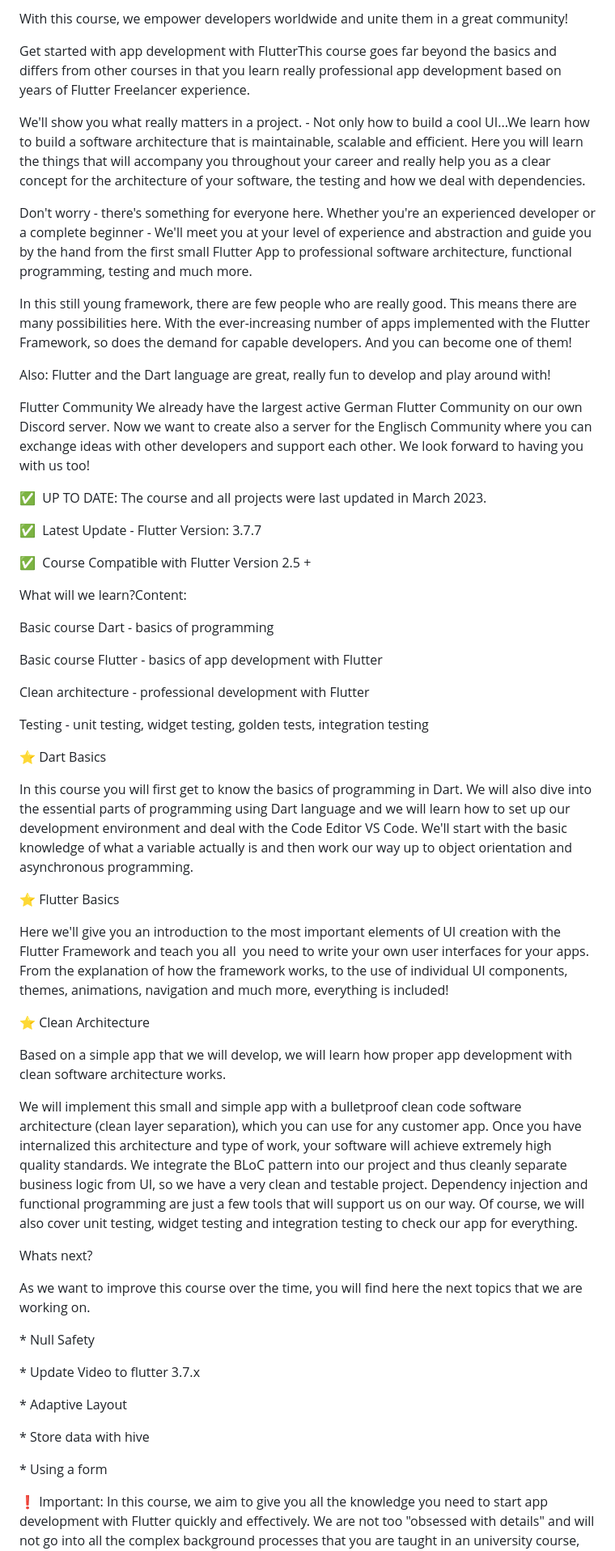
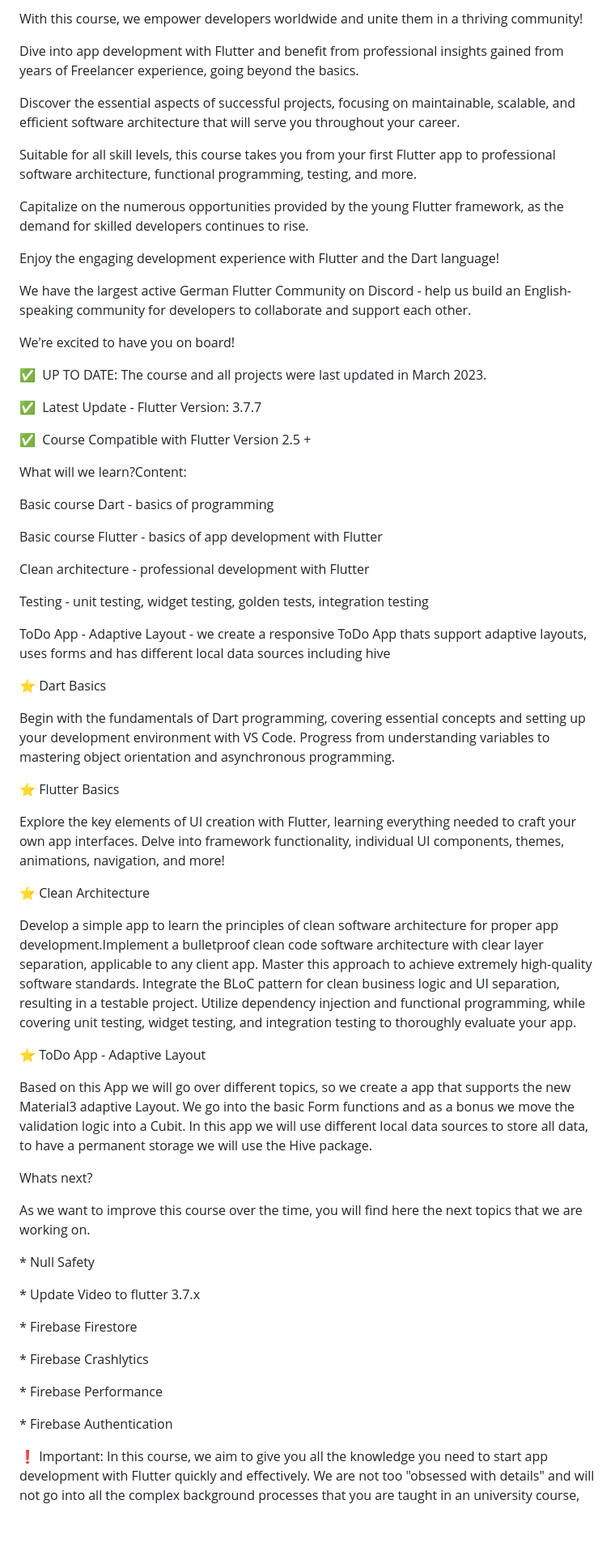
Before and after one commit to OpenSphereSoftware/FlutterMadeEasy_ZeroToMastery, a Markdown page: README.md, the part around one of its changes. Shown at 81% size. Rendered like a GitHub page; blank space fills up the shorter version.

```diff
--- a/README.md
+++ b/README.md
@@ -1,16 +1,18 @@
-With this course, we empower developers worldwide and unite them in a great community!
+With this course, we empower developers worldwide and unite them in a thriving community!
 
-Get started with app development with FlutterThis course goes far beyond the basics and differs from other courses in that you learn really professional app development based on years of Flutter Freelancer experience.
+Dive into app development with Flutter and benefit from professional insights gained from years of Freelancer experience, going beyond the basics.
 
-We'll show you what really matters in a project. - Not only how to build a cool UI...We learn how to build a software architecture that is maintainable, scalable and efficient. Here you will learn the things that will accompany you throughout your career and really help you as a clear concept for the architecture of your software, the testing and how we deal with dependencies.
+Discover the essential aspects of successful projects, focusing on maintainable, scalable, and efficient software architecture that will serve you throughout your career.
 
-Don't worry - there's something for everyone here. Whether you're an experienced developer or a complete beginner - We'll meet you at your level of experience and abstraction and guide you by the hand from the first small Flutter App to professional software architecture, functional programming, testing and much more.
+Suitable for all skill levels, this course takes you from your first Flutter app to professional software architecture, functional programming, testing, and more.
 
-In this still young framework, there are few people who are really good. This means there are many possibilities here. With the ever-increasing number of apps implemented with the Flutter Framework, so does the demand for capable developers. And you can become one of them!
+Capitalize on the numerous opportunities provided by the young Flutter framework, as the demand for skilled developers continues to rise.
 
-Also: Flutter and the Dart language are great, really fun to develop and play around with!
+Enjoy the engaging development experience with Flutter and the Dart language!
 
-Flutter Community We already have the largest active German Flutter Community on our own Discord server. Now we want to create also a server for the Englisch Community where you can exchange ideas with other developers and support each other. We look forward to having you with us too!
+We have the largest active German Flutter Community on Discord - help us build an English-speaking community for developers to collaborate and support each other.
+
+We're excited to have you on board!
 
 ✅  UP TO DATE: The course and all projects were last updated in March 2023.
 
@@ -28,19 +30,23 @@ Clean architecture - professional development with Flutter
 
 Testing - unit testing, widget testing, golden tests, integration testing
 
+ToDo App - Adaptive Layout - we create a responsive ToDo App thats support adaptive layouts, uses forms and has different local data sources including hive
+
 ⭐️ Dart Basics
 
-In this course you will first get to know the basics of programming in Dart. We will also dive into the essential parts of programming using Dart language and we will learn how to set up our development environment and deal with the Code Editor VS Code. We'll start with the basic knowledge of what a variable actually is and then work our way up to object orientation and asynchronous programming.
+Begin with the fundamentals of Dart programming, covering essential concepts and setting up your development environment with VS Code. Progress from understanding variables to mastering object orientation and asynchronous programming.
 
 ⭐️ Flutter Basics
 
-Here we'll give you an introduction to the most important elements of UI creation with the Flutter Framework and teach you all  you need to write your own user interfaces for your apps. From the explanation of how the framework works, to the use of individual UI components, themes, animations, navigation and much more, everything is included!
+Explore the key elements of UI creation with Flutter, learning everything needed to craft your own app interfaces. Delve into framework functionality, individual UI components, themes, animations, navigation, and more!
 
 ⭐️ Clean Architecture
 
-Based on a simple app that we will develop, we will learn how proper app development with clean software architecture works.
+Develop a simple app to learn the principles of clean software architecture for proper app development.Implement a bulletproof clean code software architecture with clear layer separation, applicable to any client app. Master this approach to achieve extremely high-quality software standards. Integrate the BLoC pattern for clean business logic and UI separation, resulting in a testable project. Utilize dependency injection and functional programming, while covering unit testing, widget testing, and integration testing to thoroughly evaluate your app.
 
-We will implement this small and simple app with a bulletproof clean code software architecture (clean layer separation), which you can use for any customer app. Once you have internalized this architecture and type of work, your software will achieve extremely high quality standards. We integrate the BLoC pattern into our project and thus cleanly separate business logic from UI, so we have a very clean and testable project. Dependency injection and functional programming are just a few tools that will support us on our way. Of course, we will also cover unit testing, widget testing and integration testing to check our app for everything.
+⭐️ ToDo App - Adaptive Layout
+
+Based on this App we will go over different topics, so we create a app that supports the new Material3 adaptive Layout. We go into the basic Form functions and as a bonus we move the validation logic into a Cubit. In this app we will use different local data sources to store all data, to have a permanent storage we will use the Hive package.
 
 Whats next?
 
@@ -50,11 +56,13 @@ As we want to improve this course over the time, you will find here the next top
 
 * Update Video to flutter 3.7.x
 
-* Adaptive Layout
+* Firebase Firestore
 
-* Store data with hive
+* Firebase Crashlytics
 
-* Using a form
+* Firebase Performance
+
+* Firebase Authentication
 
 ❗️ Important: In this course, we aim to give you all the knowledge you need to start app development with Flutter quickly and effectively. We are not too "obsessed with details" and will not go into all the complex background processes that you are taught in an university course, for example. Rather we will dive into praxis as soon as possible.
 
```
Also changed, not shown: other parts of README.md (+2 -0 lines).
